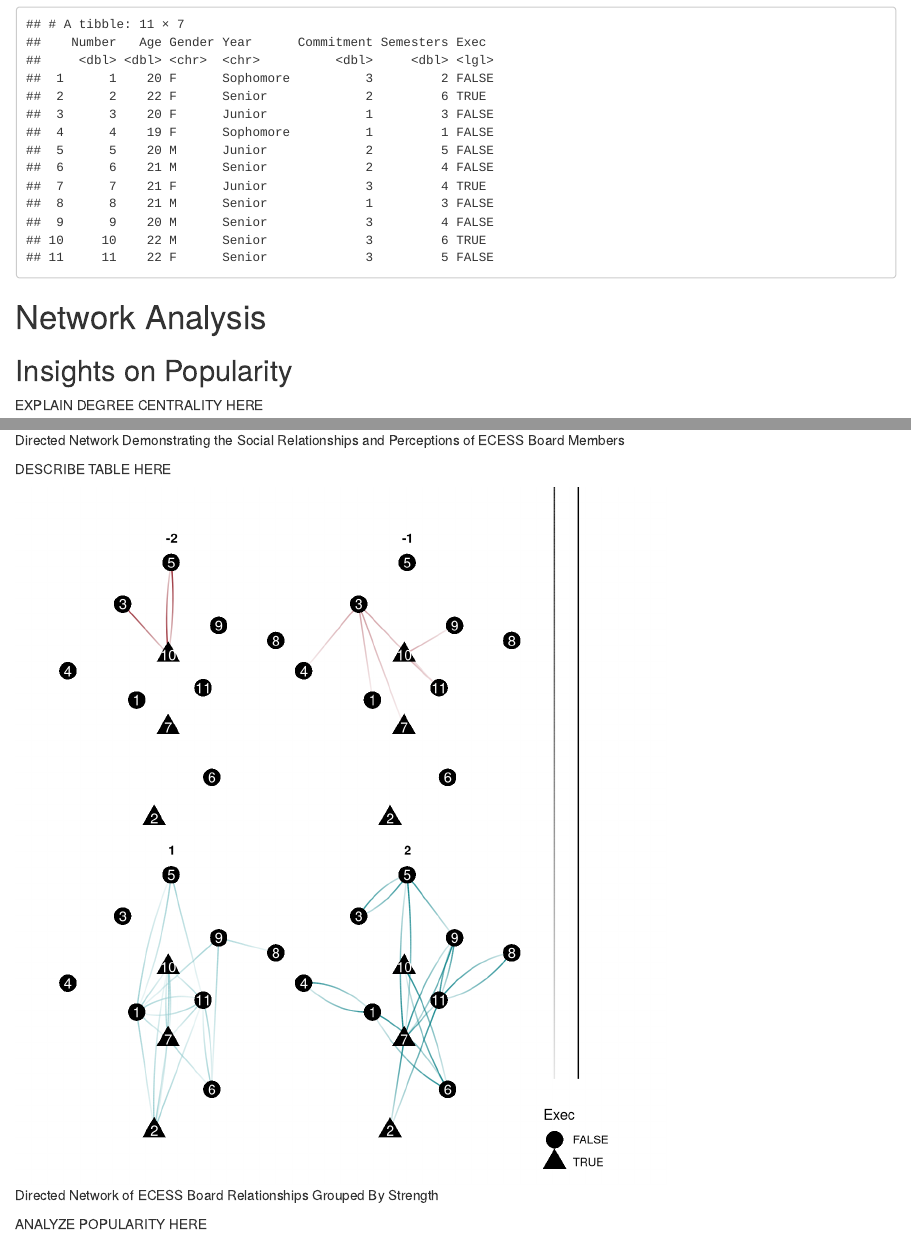
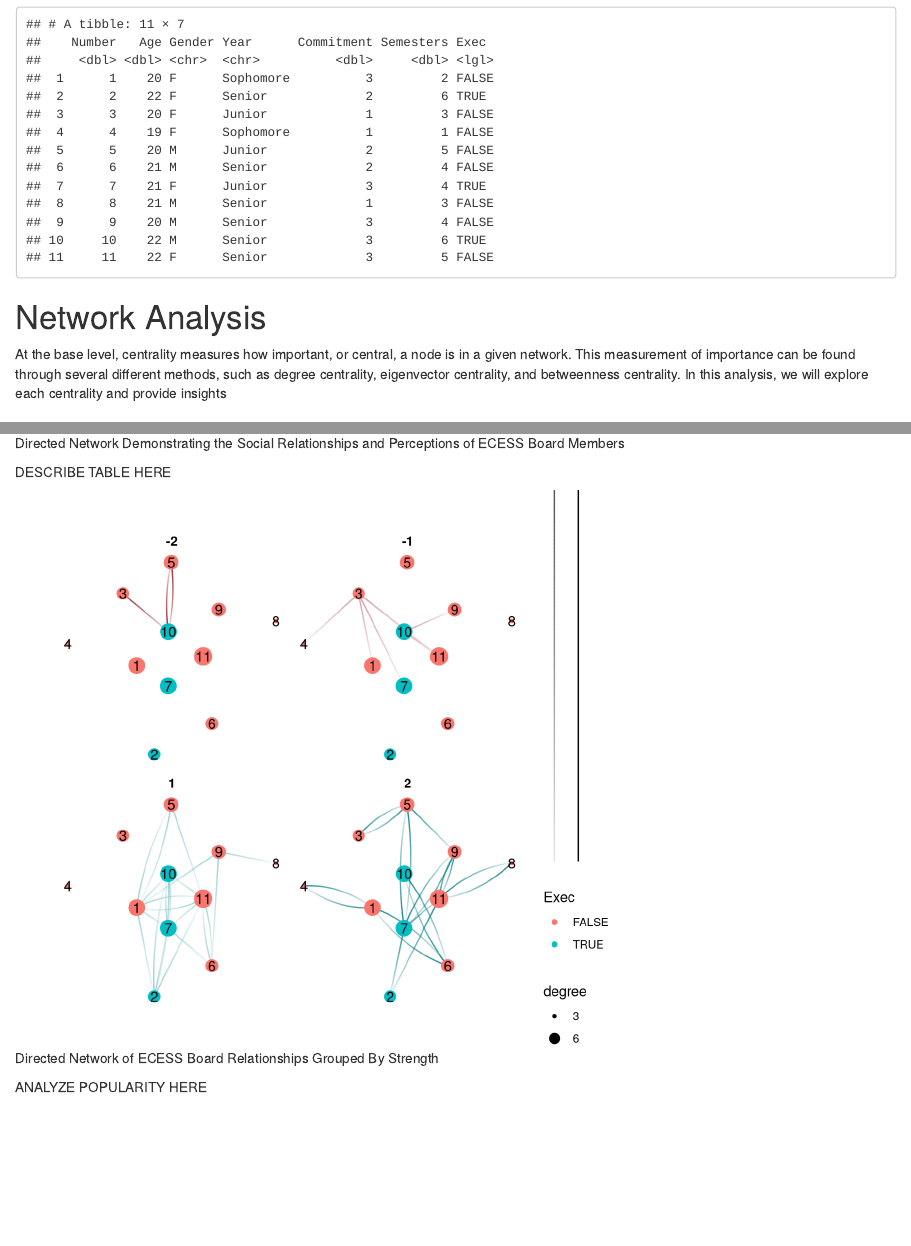
Before and after one commit to ClaireXP/COM411-Final-Project, an R Markdown document (Poukey_Final_Project.Rmd): the page in a window 1100 px wide, from 1120 px down, and a second part further down, joined at a grey line. Rendered offline with R 4.5, knitr and Pandoc, with nearby package versions; code that draws random numbers runs with fixed seeds of ours.

Commit message:
Update facetted graph

````diff
--- a/Poukey_Final_Project.Rmd
+++ b/Poukey_Final_Project.Rmd
@@ -75,3 +75,4 @@
 
 # Network Analysis
 
+At the base level, centrality measures how important, or central, a node is in a given network. This measurement of importance can be found through several different methods, such as degree centrality, eigenvector centrality, and betweenness centrality. In this analysis, we will explore each centrality and provide insights
@@ -83,3 +104,6 @@
+DESCRIBE TABLE HERE
+
+```{r, fig.height=6, fig.cap = 'Directed Network of ECESS Board Relationships Grouped By Strength'}
 G_friendship %>%
   activate(edges) %>%
   mutate(Relationship = as_factor(Friendship)) %>%
@@ -98,33 +122,8 @@
     '2' = '#047e85')
   ) +
 
-  geom_node_point(aes(shape = Exec), size = 6) +
-  geom_node_text(aes(label = name), color = '#ffffff')
-```
-
-DESCRIBE TABLE HERE
-
-```{r, fig.height=7.5, fig.cap = 'Directed Network of ECESS Board Relationships Grouped By Strength'}
-G_friendship %>%
-  activate(edges) %>%
-  mutate(Relationship = as_factor(Friendship)) %>%
-
-  activate(nodes) %>%
-  mutate(degree = centrality_degree(mode = 'all')) %>%
-
-  ggraph(layout = 'stress') +
-
-  geom_edge_fan(aes(alpha = stat(index), color = Relationship)) +
-  scale_edge_alpha('Edge direction', guide = 'edge_direction') +
-  scale_edge_color_manual(values = c(
-    '-2' = '#85040f',
-    '-1' = '#cc9399',
-    '1' = '#95cccf',
-    '2' = '#047e85')
-  ) +
-
-  geom_node_point(aes(shape = Exec), size = 6) +
-  geom_node_text(aes(label = name), color = '#ffffff') +
+  geom_node_point(aes(color = Exec, size = degree)) +
+  geom_node_text(aes(label = name), color = '#000000') +
 
   facet_edges(~Relationship)
 ```
````
Also changed, not shown: index.html, Poukey_Final_Project.Rmd (21 more changed lines).
